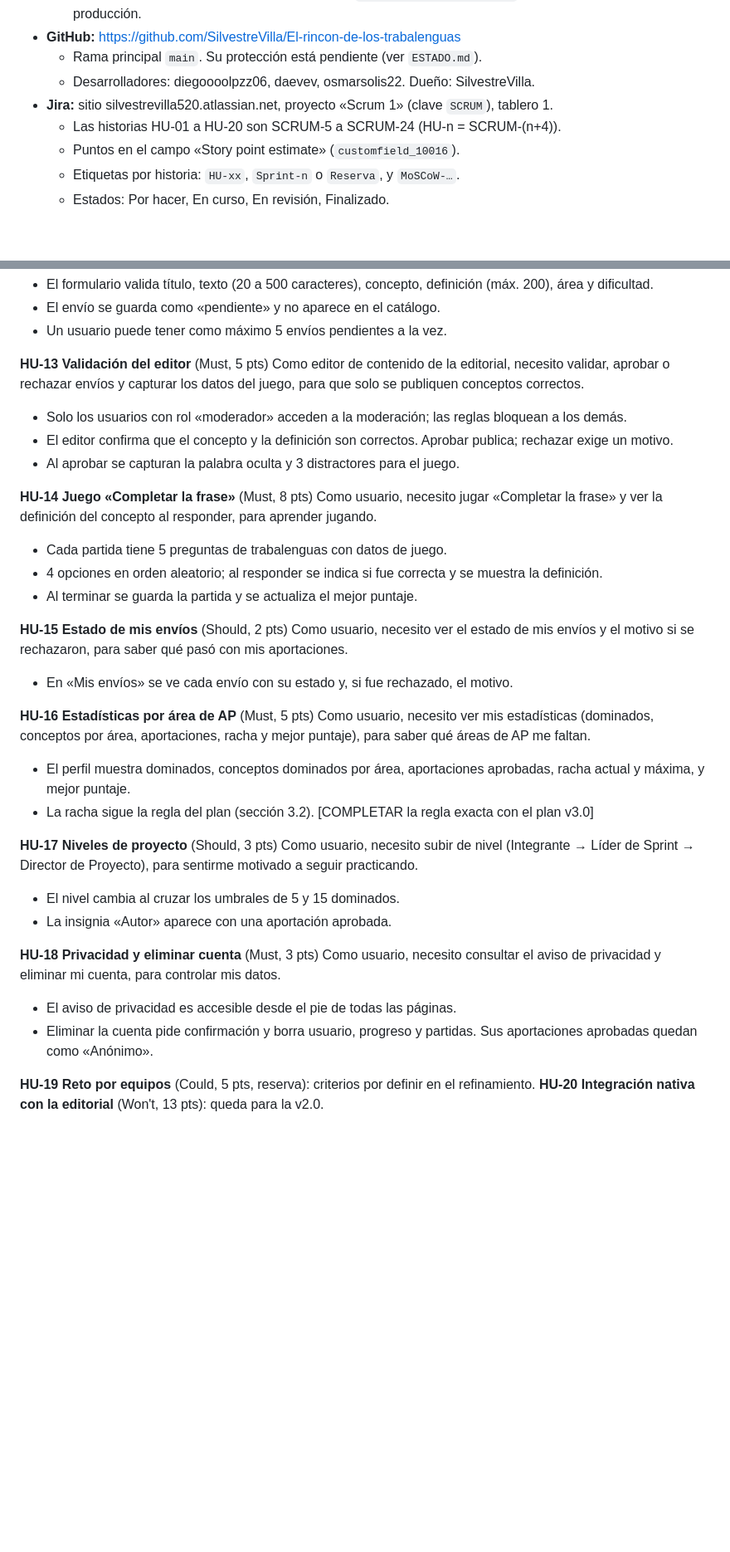
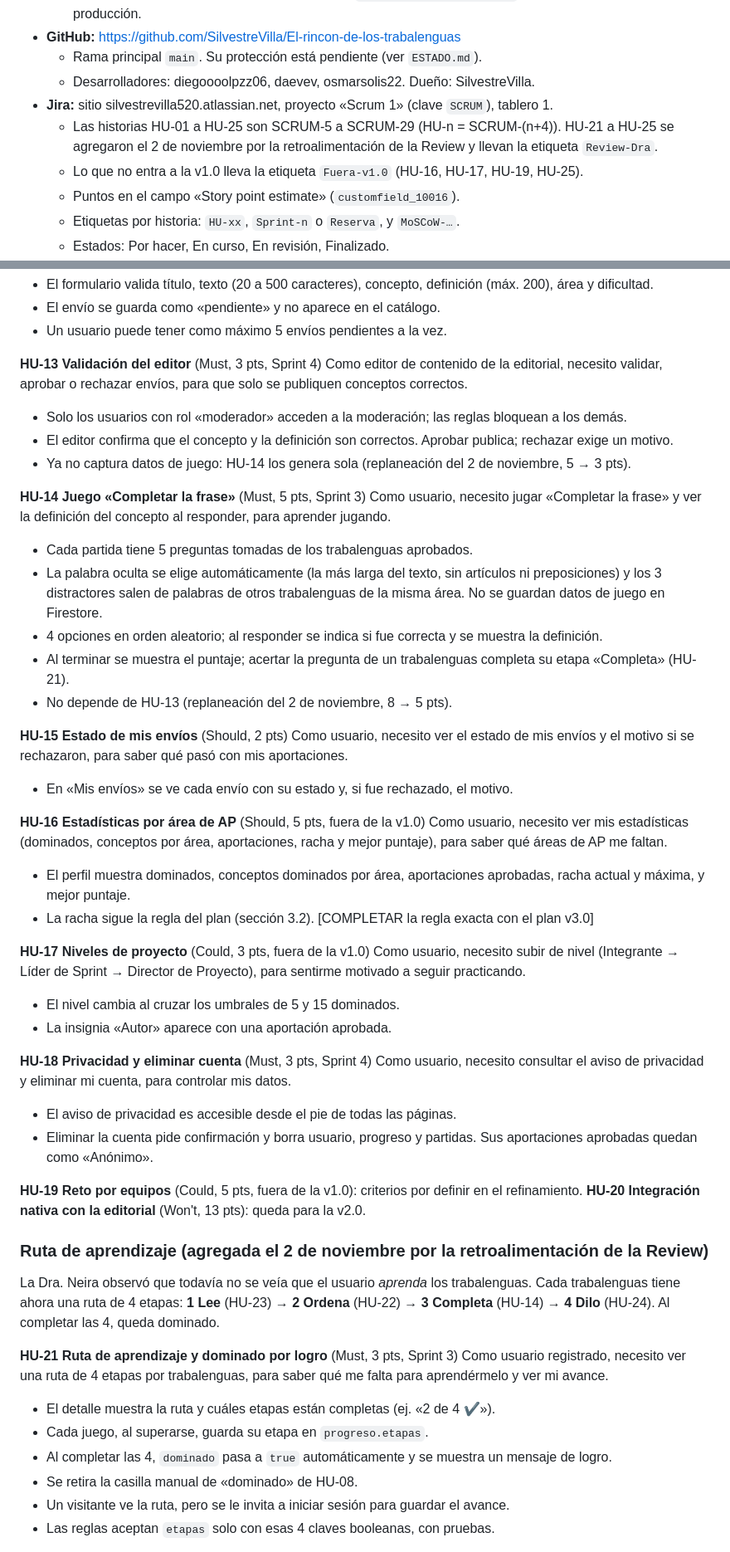
Before and after one commit to SilvestreVilla/El-rincon-de-los-trabalenguas, a Markdown page: CLAUDE.md, 2 parts joined by grey strips. Shown at 83% size. Drawn GitHub-style; blank space fills up the shorter version.

```diff
--- a/CLAUDE.md
+++ b/CLAUDE.md
@@ -89,7 +89,8 @@ npm run deploy                         # producción: hosting + reglas + índice
   - Rama principal `main`. Su protección está pendiente (ver `ESTADO.md`).
   - Desarrolladores: diegoooolpzz06, daevev, osmarsolis22. Dueño: SilvestreVilla.
 - **Jira:** sitio silvestrevilla520.atlassian.net, proyecto «Scrum 1» (clave `SCRUM`), tablero 1.
-  - Las historias HU-01 a HU-20 son SCRUM-5 a SCRUM-24 (HU-n = SCRUM-(n+4)).
+  - Las historias HU-01 a HU-25 son SCRUM-5 a SCRUM-29 (HU-n = SCRUM-(n+4)). HU-21 a HU-25 se agregaron el 2 de noviembre por la retroalimentación de la Review y llevan la etiqueta `Review-Dra`.
+  - Lo que no entra a la v1.0 lleva la etiqueta `Fuera-v1.0` (HU-16, HU-17, HU-19, HU-25).
   - Puntos en el campo «Story point estimate» (`customfield_10016`).
   - Etiquetas por historia: `HU-xx`, `Sprint-n` o `Reserva`, y `MoSCoW-…`.
   - Estados: Por hacer, En curso, En revisión, Finalizado.
@@ -142,36 +143,52 @@ Como usuario, necesito proponer un trabalenguas sobre un concepto de AP, para co
 - El envío se guarda como «pendiente» y no aparece en el catálogo.
 - Un usuario puede tener como máximo 5 envíos pendientes a la vez.
 
-**HU-13 Validación del editor** (Must, 5 pts)
-Como editor de contenido de la editorial, necesito validar, aprobar o rechazar envíos y capturar los datos del juego, para que solo se publiquen conceptos correctos.
+**HU-13 Validación del editor** (Must, 3 pts, Sprint 4)
+Como editor de contenido de la editorial, necesito validar, aprobar o rechazar envíos, para que solo se publiquen conceptos correctos.
 - Solo los usuarios con rol «moderador» acceden a la moderación; las reglas bloquean a los demás.
 - El editor confirma que el concepto y la definición son correctos. Aprobar publica; rechazar exige un motivo.
-- Al aprobar se capturan la palabra oculta y 3 distractores para el juego.
+- Ya no captura datos de juego: HU-14 los genera sola (replaneación del 2 de noviembre, 5 → 3 pts).
 
-**HU-14 Juego «Completar la frase»** (Must, 8 pts)
+**HU-14 Juego «Completar la frase»** (Must, 5 pts, Sprint 3)
 Como usuario, necesito jugar «Completar la frase» y ver la definición del concepto al responder, para aprender jugando.
-- Cada partida tiene 5 preguntas de trabalenguas con datos de juego.
+- Cada partida tiene 5 preguntas tomadas de los trabalenguas aprobados.
+- La palabra oculta se elige automáticamente (la más larga del texto, sin artículos ni preposiciones) y los 3 distractores salen de palabras de otros trabalenguas de la misma área. No se guardan datos de juego en Firestore.
 - 4 opciones en orden aleatorio; al responder se indica si fue correcta y se muestra la definición.
-- Al terminar se guarda la partida y se actualiza el mejor puntaje.
+- Al terminar se muestra el puntaje; acertar la pregunta de un trabalenguas completa su etapa «Completa» (HU-21).
+- No depende de HU-13 (replaneación del 2 de noviembre, 8 → 5 pts).
 
 **HU-15 Estado de mis envíos** (Should, 2 pts)
 Como usuario, necesito ver el estado de mis envíos y el motivo si se rechazaron, para saber qué pasó con mis aportaciones.
 - En «Mis envíos» se ve cada envío con su estado y, si fue rechazado, el motivo.
 
-**HU-16 Estadísticas por área de AP** (Must, 5 pts)
+**HU-16 Estadísticas por área de AP** (Should, 5 pts, fuera de la v1.0)
 Como usuario, necesito ver mis estadísticas (dominados, conceptos por área, aportaciones, racha y mejor puntaje), para saber qué áreas de AP me faltan.
 - El perfil muestra dominados, conceptos dominados por área, aportaciones aprobadas, racha actual y máxima, y mejor puntaje.
 - La racha sigue la regla del plan (sección 3.2). [COMPLETAR la regla exacta con el plan v3.0]
 
-**HU-17 Niveles de proyecto** (Should, 3 pts)
+**HU-17 Niveles de proyecto** (Could, 3 pts, fuera de la v1.0)
 Como usuario, necesito subir de nivel (Integrante → Líder de Sprint → Director de Proyecto), para sentirme motivado a seguir practicando.
 - El nivel cambia al cruzar los umbrales de 5 y 15 dominados.
 - La insignia «Autor» aparece con una aportación aprobada.
 
-**HU-18 Privacidad y eliminar cuenta** (Must, 3 pts)
+**HU-18 Privacidad y eliminar cuenta** (Must, 3 pts, Sprint 4)
 Como usuario, necesito consultar el aviso de privacidad y eliminar mi cuenta, para controlar mis datos.
 - El aviso de privacidad es accesible desde el pie de todas las páginas.
 - Eliminar la cuenta pide confirmación y borra usuario, progreso y partidas. Sus aportaciones aprobadas quedan como «Anónimo».
 
-**HU-19 Reto por equipos** (Could, 5 pts, reserva): criterios por definir en el refinamiento.
+**HU-19 Reto por equipos** (Could, 5 pts, fuera de la v1.0): criterios por definir en el refinamiento.
 **HU-20 Integración nativa con la editorial** (Won't, 13 pts): queda para la v2.0.
+
+### Ruta de aprendizaje (agregada el 2 de noviembre por la retroalimentación de la Review)
+
+La Dra. Neira observó que todavía no se veía que el usuario *aprenda* los trabalenguas. Cada trabalenguas tiene ahora una ruta de 4 etapas: **1 Lee** (HU-23) → **2 Ordena** (HU-22) → **3 Completa** (HU-14) → **4 Dilo** (HU-24). Al completar las 4, queda dominado.
+
+**HU-21 Ruta de aprendizaje y dominado por logro** (Must, 3 pts, Sprint 3)
+Como usuario registrado, necesito ver una ruta de 4 etapas por trabalenguas, para saber qué me falta para aprendérmelo y ver mi avance.
+- El detalle muestra la ruta y cuáles etapas están completas (ej. «2 de 4 ✔»).
+- Cada juego, al superarse, guarda su etapa en `progreso.etapas`.
+- Al completar las 4, `dominado` pasa a `true` automáticamente y se muestra un mensaje de logro.
+- Se retira la casilla manual de «dominado» de HU-08.
+- Un visitante ve la ruta, pero se le invita a iniciar sesión para guardar el avance.
+- Las reglas aceptan `etapas` solo con esas 4 claves booleanas, con pruebas.
+
```
Also changed, not shown: other parts of CLAUDE.md (+29 -2 lines), ESTADO.md (+7 -6 lines).
